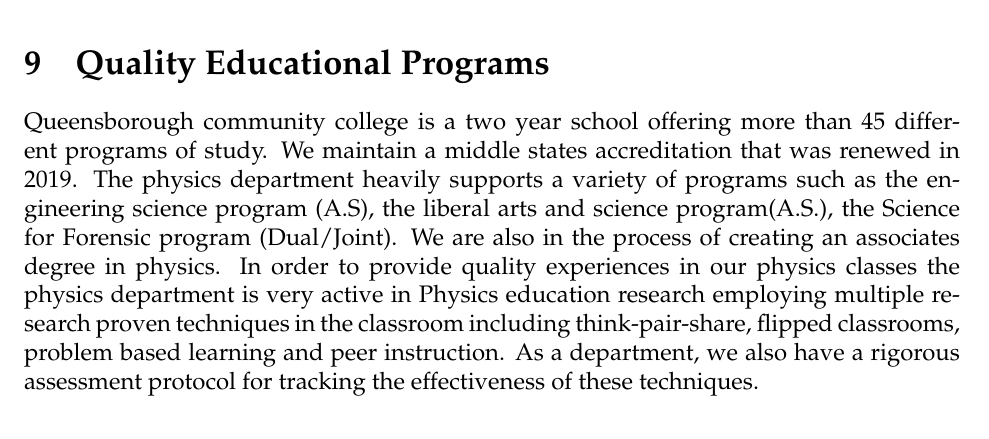
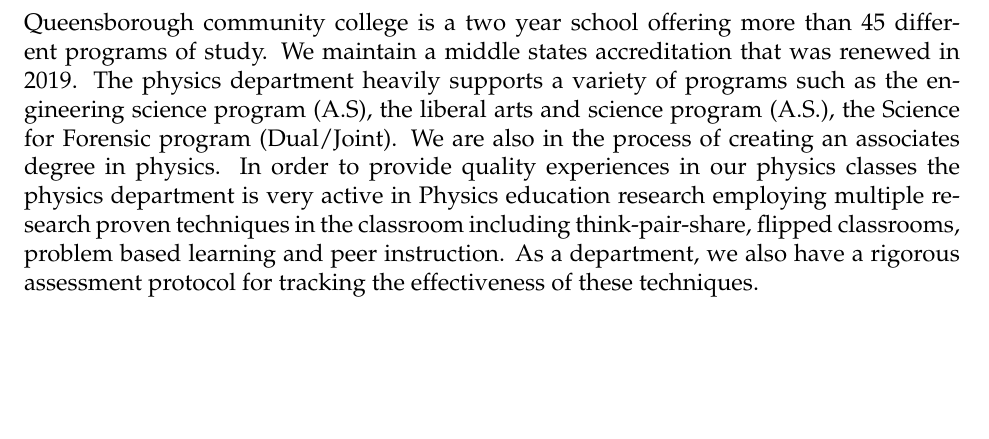
Before and after one commit to jillbellovary/S-STEM-QCC-YAY, a LaTeX document (sstem.tex): part of page 11 of 14 before the commit and part of page 3 of 14 after it, cut at the place of the change, the shorter picture padded with empty space. Compiled offline with pdfLaTeX.

Commit message:
move quality education section to S3, about the department

```diff
--- a/sstem.tex
+++ b/sstem.tex
@@ -170,6 +170,10 @@
 % S-STEM projects should build on the research literature and existing academic and student supports and program elements. Proposals should discuss such academic and student supports and program elements that are relevant to the S-STEM project and describe ways in which the S-STEM project will use or enhance the structures. Proposals should describe and justify the adaptation of academic and student supports and program elements implemented for S-STEM Scholars and other STEM students. If the institution or a member of a consortium of institutions has had a previous S-STEM and/or STEP award, show how the proposed project will build on lessons learned from these efforts.
 
 %S-STEM projects should draw on the research literature and discuss the issues or gaps in the literature that the project plans to address.
+
+%\section{Quality Educational Programs}
+%  Institutions should provide evidence of the quality of their educational programs, particularly those in the targeted disciplines. Where appropriate, cite external accreditations in the S-STEM disciplines (for example, ABET for engineering).
+Queensborough community college is a two year school offering more than 45 different programs of study.  We maintain a middle states accreditation that was renewed in 2019.  The physics department heavily supports a variety of programs such as the engineering science program (A.S), the liberal arts and science program (A.S.), the Science for Forensic program (Dual/Joint).  We are also in the process of creating an associates degree in physics.  In order to provide quality experiences in our physics classes the physics department is very active in Physics education research employing multiple research proven techniques in the classroom including think-pair-share, flipped classrooms, problem based learning and peer instruction. As a department, we also have a rigorous assessment protocol for tracking the effectiveness of these techniques.
 \subsection{Research Experience}
 Several students are currently undergoing research projects in our department.  Research experiences have been shown to increase the retention of underrepresented minority students in STEM fields \citep{Graham,Russell}.   Such experiences  enable students to gain skills and network, and aid them as they continue their studies.  Several QCC Physics faculty have active research groups (e.g., professors Armendariz, Damas, Dehipawala, Marchese, Riegel, Taibu and Bellovary), and all faculty are encouraged to engage students in research projects.  Our department hosts and NSF REU program during the summer (focusing on students from nearby community colleges who have no access to research) and also engages QCC students all year round.  S-STEM scholars will be mentored by QCC Physics faculty in research during the school year and during their first summer summer of the program.  During the summer, faculty mentors will receive \$2950 in summer salary for each S-STEM scholar they mentor.  In exchange, faculty will provide regular guidance and check-ins, assess student development using a modified IDP form (see Section \ref{sect:IDP}), and report to the program directors Bellovary and Riegel regularly about student progress.
 %\new{more?  Not sure, should they be involved in the IDP updating?  I don't want to require too many things from people because they are lazy and just won't do it. But sometimes providing structure is good so, I'm torn.  Perhaps a semester report form, not more than a page or a semester update of the IDP?}
@@ -344,11 +348,6 @@
 %For S-STEM eligible disciplines included in the proposal, expected outcomes should include, at a minimum: expected demographics and enrollment for the disciplines that are included in the proposal showing the current number of low-income students that would qualify for the scholarships; expected year to year retention or transfer rates for S-STEM eligible disciplines for the eligible student population that are included in the proposal; expected graduation rates for each of the S-STEM disciplines included in the proposal and/or expected student outcomes documenting students successfully overcoming one or more of an institution’s self-identified attrition points.
 
 
-
-\section{Quality Educational Programs}
-%  Institutions should provide evidence of the quality of their educational programs, particularly those in the targeted disciplines. Where appropriate, cite external accreditations in the S-STEM disciplines (for example, ABET for engineering).
-Queensborough community college is a two year school offering more than 45 different programs of study.  We maintain a middle states accreditation that was renewed in 2019.  The physics department heavily supports a variety of programs such as the engineering science program (A.S), the liberal arts and science program(A.S.), the Science for Forensic program (Dual/Joint).  We are also in the process of creating an associates degree in physics.  In order to provide quality experiences in our physics classes the physics department is very active in Physics education research employing multiple research proven techniques in the classroom including think-pair-share, flipped classrooms, problem based learning and peer instruction. As a department, we also have a rigorous assessment protocol for tracking the effectiveness of these techniques.
-
 \section{Generation of Knowledge}
 %  All projects should advance understanding about the factors and/or activities associated with retention, student success, transfer, academic/career pathways, and degree attainment. Knowledge generation should be based on the information needs of the institution; draw on the research literature on evidence-based practices, student success, and degree attainment; state questions that guide the investigations; and describe how the questions will be answered.
 
```
